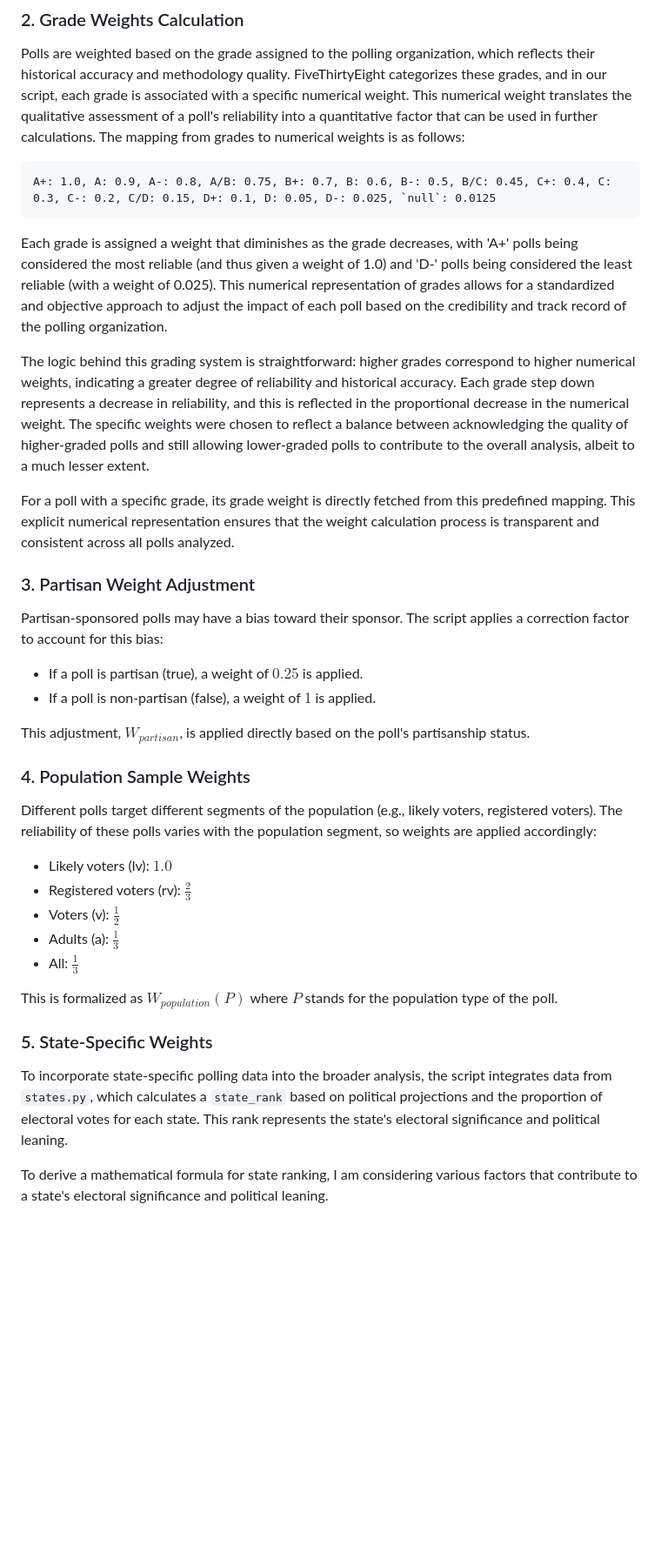
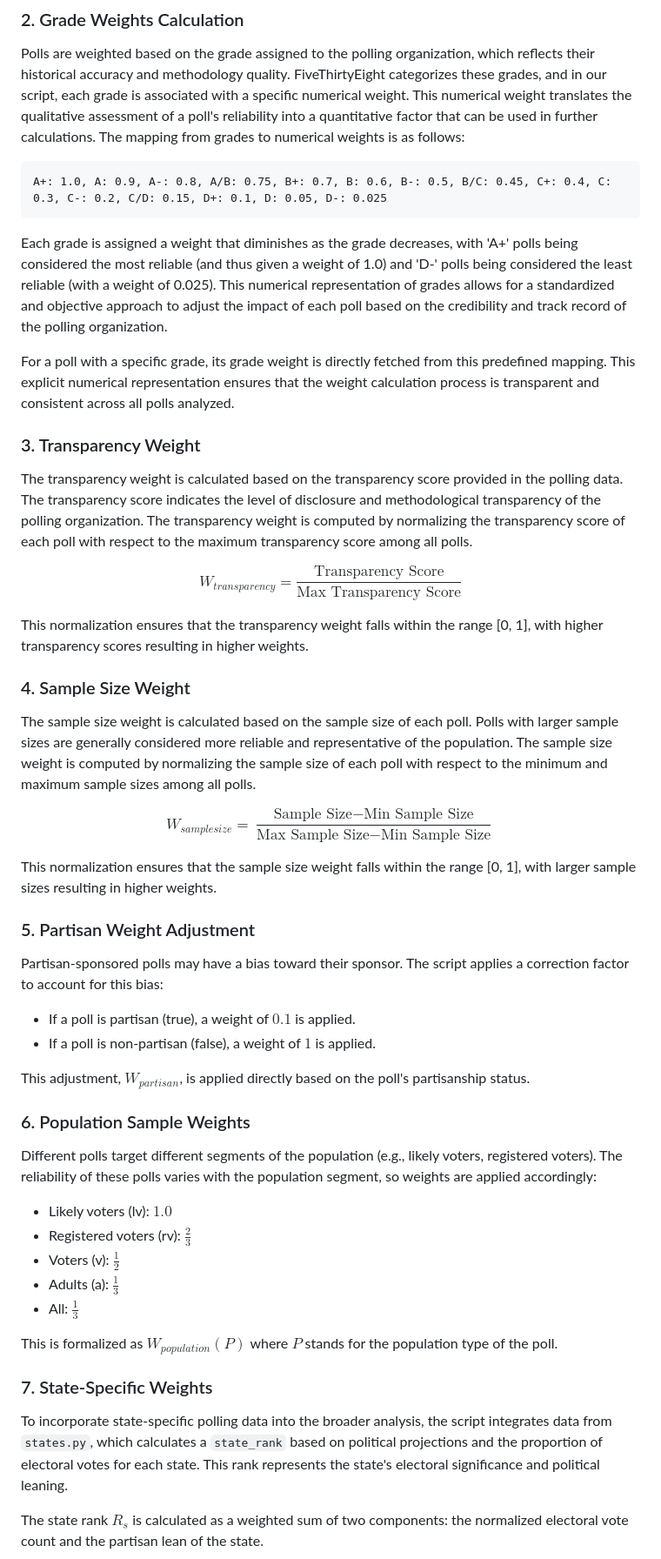
Before and after one commit to spencerthayer/2024-Election-Polling-Analysis, a Markdown page: readme.md, the part around the change printed below. Shown: that part at 87% size. Drawn GitHub-style; blank space fills up the shorter version.

````diff
--- a/readme.md
+++ b/readme.md
@@ -33,25 +35,39 @@ $$ t = \text{Current Date} - \text{Poll Conduct Date} $$
 Polls are weighted based on the grade assigned to the polling organization, which reflects their historical accuracy and methodology quality. FiveThirtyEight categorizes these grades, and in our script, each grade is associated with a specific numerical weight. This numerical weight translates the qualitative assessment of a poll's reliability into a quantitative factor that can be used in further calculations. The mapping from grades to numerical weights is as follows:
 
 ```
-A+: 1.0, A: 0.9, A-: 0.8, A/B: 0.75, B+: 0.7, B: 0.6, B-: 0.5, B/C: 0.45, C+: 0.4, C: 0.3, C-: 0.2, C/D: 0.15, D+: 0.1, D: 0.05, D-: 0.025, `null`: 0.0125
+A+: 1.0, A: 0.9, A-: 0.8, A/B: 0.75, B+: 0.7, B: 0.6, B-: 0.5, B/C: 0.45, C+: 0.4, C: 0.3, C-: 0.2, C/D: 0.15, D+: 0.1, D: 0.05, D-: 0.025
 ```
 
 Each grade is assigned a weight that diminishes as the grade decreases, with 'A+' polls being considered the most reliable (and thus given a weight of 1.0) and 'D-' polls being considered the least reliable (with a weight of 0.025). This numerical representation of grades allows for a standardized and objective approach to adjust the impact of each poll based on the credibility and track record of the polling organization.
 
-The logic behind this grading system is straightforward: higher grades correspond to higher numerical weights, indicating a greater degree of reliability and historical accuracy. Each grade step down represents a decrease in reliability, and this is reflected in the proportional decrease in the numerical weight. The specific weights were chosen to reflect a balance between acknowledging the quality of higher-graded polls and still allowing lower-graded polls to contribute to the overall analysis, albeit to a much lesser extent.
-
 For a poll with a specific grade, its grade weight is directly fetched from this predefined mapping. This explicit numerical representation ensures that the weight calculation process is transparent and consistent across all polls analyzed.
 
-### 3. Partisan Weight Adjustment
+### 3. Transparency Weight
+
+The transparency weight is calculated based on the transparency score provided in the polling data. The transparency score indicates the level of disclosure and methodological transparency of the polling organization. The transparency weight is computed by normalizing the transparency score of each poll with respect to the maximum transparency score among all polls.
+
+$$ W_{transparency} = \frac{\text{Transparency Score}}{\text{Max Transparency Score}} $$
+
+This normalization ensures that the transparency weight falls within the range [0, 1], with higher transparency scores resulting in higher weights.
+
+### 4. Sample Size Weight
+
+The sample size weight is calculated based on the sample size of each poll. Polls with larger sample sizes are generally considered more reliable and representative of the population. The sample size weight is computed by normalizing the sample size of each poll with respect to the minimum and maximum sample sizes among all polls.
+
+$$ W_{sample size} = \frac{\text{Sample Size} - \text{Min Sample Size}}{\text{Max Sample Size} - \text{Min Sample Size}} $$
+
+This normalization ensures that the sample size weight falls within the range [0, 1], with larger sample sizes resulting in higher weights.
+
+### 5. Partisan Weight Adjustment
 
 Partisan-sponsored polls may have a bias toward their sponsor. The script applies a correction factor to account for this bias:
 
-- If a poll is partisan (true), a weight of $0.25$ is applied.
+- If a poll is partisan (true), a weight of $0.1$ is applied.
 - If a poll is non-partisan (false), a weight of $1$ is applied.
 
 This adjustment, $W_{partisan}$, is applied directly based on the poll's partisanship status.
 
-### 4. Population Sample Weights
+### 6. Population Sample Weights
 
 Different polls target different segments of the population (e.g., likely voters, registered voters). The reliability of these polls varies with the population segment, so weights are applied accordingly:
 
@@ -63,9 +79,9 @@ Different polls target different segments of the population (e.g., likely voters
 
 This is formalized as $W_{population}(P)$ where $P$ stands for the population type of the poll.
 
-### 5. State-Specific Weights
+### 7. State-Specific Weights
 
 To incorporate state-specific polling data into the broader analysis, the script integrates data from `states.py`, which calculates a `state_rank` based on political projections and the proportion of electoral votes for each state. This rank represents the state's electoral significance and political leaning.
 
-To derive a mathematical formula for state ranking, I am considering various factors that contribute to a state's electoral significance and political leaning.
+The state rank $R_s$ is calculated as a weighted sum of two components: the normalized electoral vote count and the partisan lean of the state.
 
````
Also changed, not shown: other parts of readme.md (+31 -63 lines).
